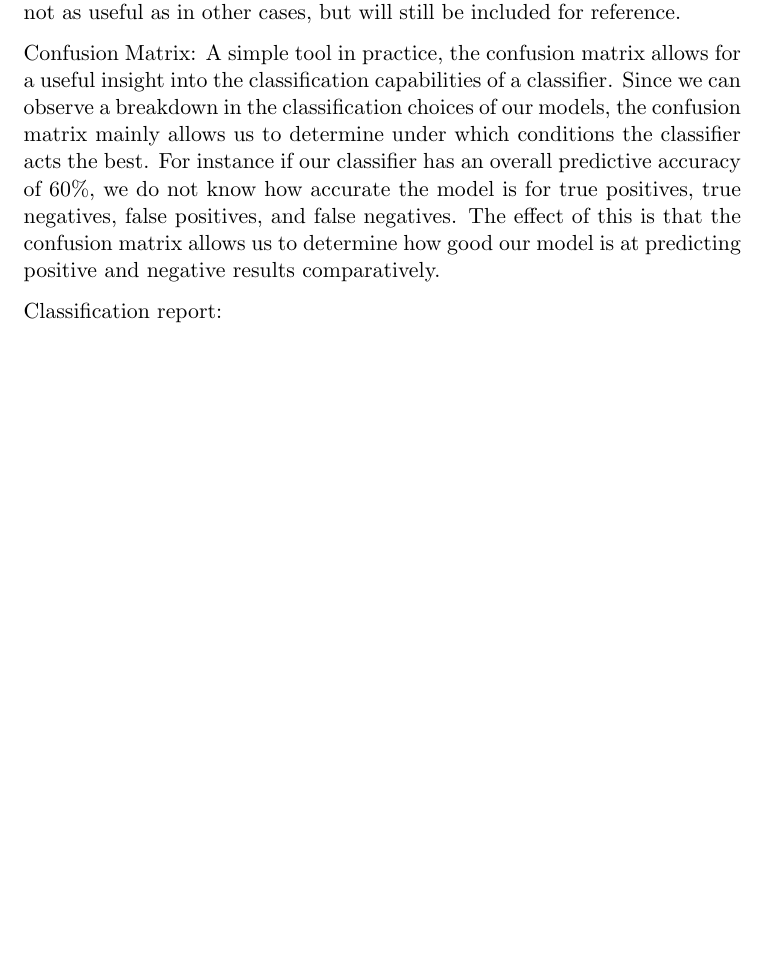
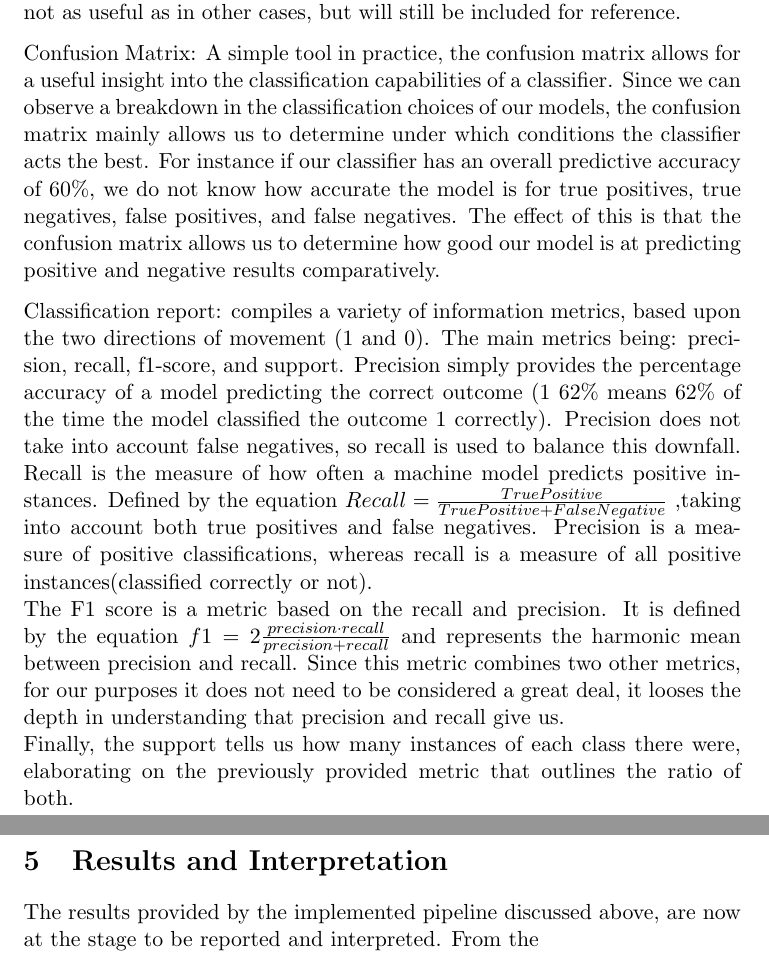
Before and after one commit to tom-mlyx21/Machine-Learning-Model-for-Predicting-the-Stock-Market, a LaTeX document (Stock Market.tex): part of page 14 of 16 before the commit and two parts of pages 14 and 15 of 18 after it, the two joined at a grey line, cut so that both start at the same text, the shorter picture padded with empty space. Compiled offline with pdfLaTeX.

Commit message:
Entity counter fix

```diff
--- a/Stock Market.tex
+++ b/Stock Market.tex
@@ -144,9 +144,19 @@ Standard Deviation and Variance: The standard deviation of a classifier will giv
 Confusion Matrix:
 A simple tool in practice, the confusion matrix allows for a useful insight into the classification capabilities of a classifier. Since we can observe a breakdown in the classification choices of our models, the confusion matrix mainly allows us to determine under which conditions the classifier acts the best. For instance if our classifier has an overall predictive accuracy of 60\%, we do not know how accurate the model is for true positives, true negatives, false positives, and false negatives. The effect of this is that the confusion matrix allows us to determine how good our model is at predicting positive and negative results comparatively.
 
-Classification report:
+Classification report: compiles a variety of information metrics, based upon the two directions of movement (1 and 0). The main metrics being: precision, recall, f1-score, and support.
+Precision simply provides the percentage accuracy of a model predicting the correct outcome (1 62\% means 62\% of the time the model classified the outcome 1 correctly). Precision does not take into account false negatives, so recall is used to balance this downfall.
+Recall is the measure of how often a machine model predicts positive instances. Defined by the equation $Recall = \frac{TruePositive}{TruePositive+FalseNegative}$ ,taking into account both true positives and false negatives. Precision is a measure of positive classifications, whereas recall is a measure of all positive instances(classified correctly or not).\\
+The F1 score is a metric based on the recall and precision. It is defined by the equation $f1 = 2 \frac{precision\cdot recall}{precision + recall}$ and represents the harmonic mean between precision and recall. Since this metric combines two other metrics, for our purposes it does not need to be considered a great deal, it looses the depth in understanding that precision and recall give us.\\
+Finally, the support tells us how many instances of each class there were, elaborating on the previously provided metric that outlines the ratio of both.
 
 
+\newpage
+\section{Results and Interpretation}
+The results provided by the implemented pipeline discussed above, are now at the stage to be reported and interpreted. From the
+
+\newpage
+\section{Concluding Comments}
 
 \newpage
 \begin{thebibliography}{9}
```
Also changed, not shown: Stock Market.pdf, Stock Market.tex (2 more changed lines), 5 other files.
